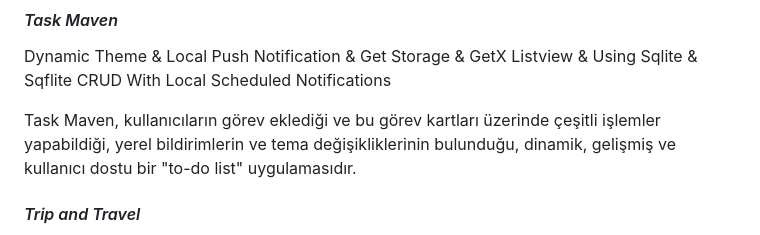
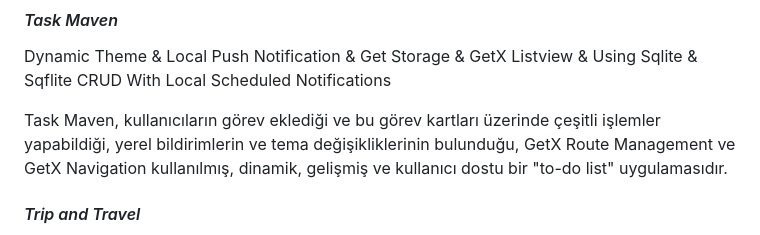
Before and after one commit to omermustekiin/Flutter, a Markdown page: README.md, the part around the change. Rendered like a GitHub page.

```diff
--- a/README.md
+++ b/README.md
@@ -67,7 +67,9 @@ Provider ile state management sağlanmış, kullanıcıların görev kartları e
 #### *Task Maven*
 Dynamic Theme & Local Push Notification & Get Storage & GetX Listview & Using Sqlite & Sqflite CRUD With Local Scheduled Notifications
 
-Task Maven, kullanıcıların görev eklediği ve bu görev kartları üzerinde çeşitli işlemler yapabildiği, yerel bildirimlerin ve tema değişikliklerinin bulunduğu, dinamik, gelişmiş ve kullanıcı dostu bir "to-do list" uygulamasıdır.
+Task Maven, kullanıcıların görev eklediği ve bu görev kartları üzerinde çeşitli işlemler yapabildiği, yerel bildirimlerin ve tema değişikliklerinin bulunduğu, GetX Route Management ve GetX Navigation kullanılmış, dinamik, gelişmiş ve kullanıcı dostu bir "to-do list" uygulamasıdır.
+
+
 
 #### *Trip and Travel*
 
```
